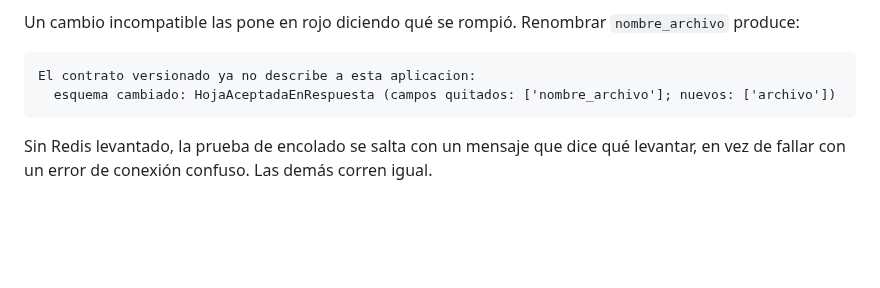
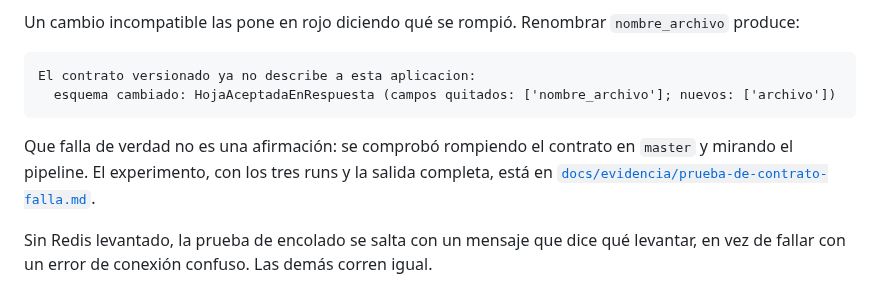
Before and after one commit to ISCOUTB/AS_202620_Sistema-de-calificacion-automatica, a Markdown page: README.md, the part around the change. GitHub-like rendering; blank space fills up the shorter version.

Commit message:
docs: enlazar la evidencia del contrato y restaurar el formato de 3.2

````diff
--- a/README.md
+++ b/README.md
@@ -151,6 +151,10 @@ El contrato versionado ya no describe a esta aplicacion:
   esquema cambiado: HojaAceptadaEnRespuesta (campos quitados: ['nombre_archivo']; nuevos: ['archivo'])
 ```
 
+Que falla de verdad no es una afirmación: se comprobó rompiendo el contrato en `master` y
+mirando el pipeline. El experimento, con los tres runs y la salida completa, está en
+[`docs/evidencia/prueba-de-contrato-falla.md`](docs/evidencia/prueba-de-contrato-falla.md).
+
 Sin Redis levantado, la prueba de encolado se salta con un mensaje que dice qué levantar, en vez
 de fallar con un error de conexión confuso. Las demás corren igual.
 
````
Also changed, not shown: docs/arc42/arc42-template-ES.md (+8 -4 lines).
